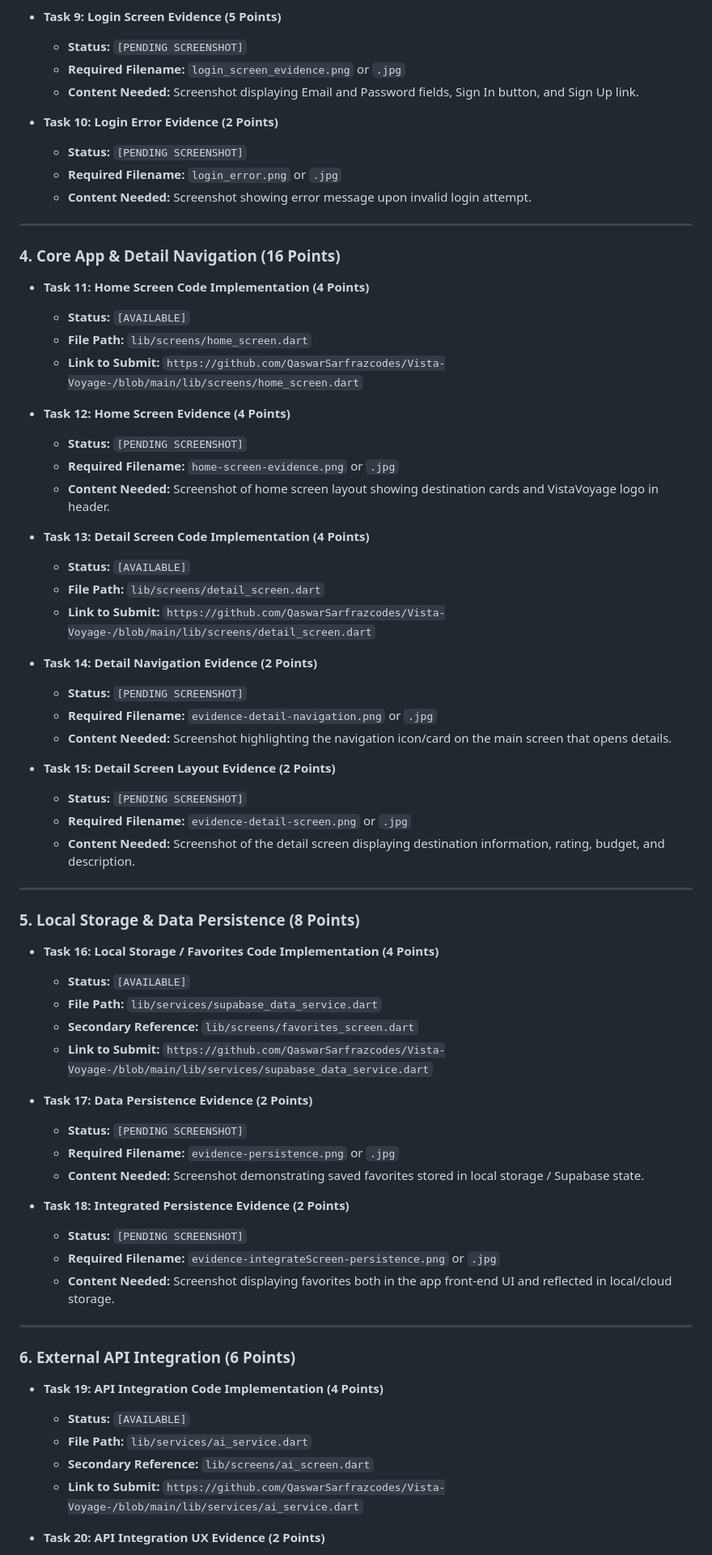
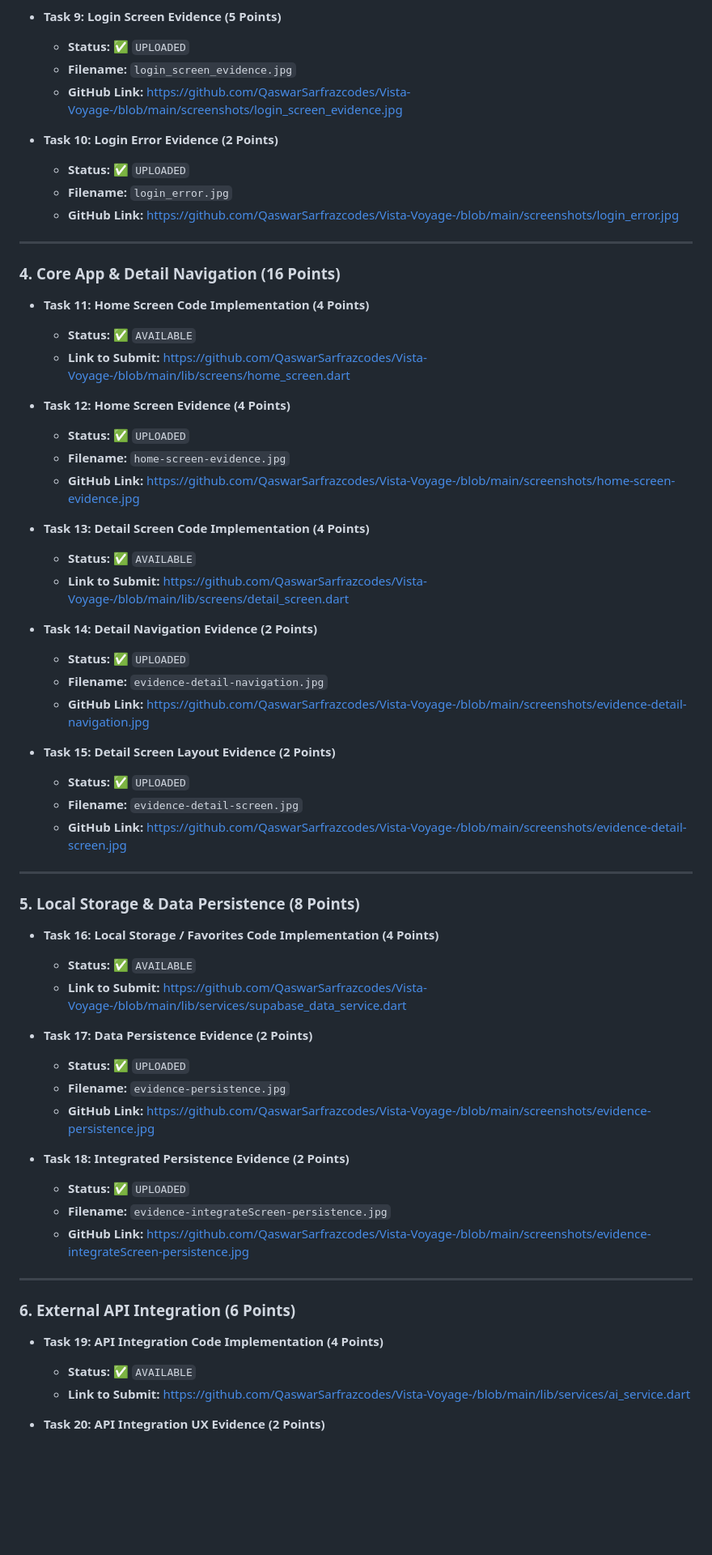
Before and after one commit to QaswarSarfrazcodes/Vista-Voyage-, a Markdown page: PROJECT_VERIFICATION_REPORT.md, the part around one of its changes. Shown at 81% size. Drawn GitHub-style; blank space fills up the shorter version.

```diff
--- a/PROJECT_VERIFICATION_REPORT.md
+++ b/PROJECT_VERIFICATION_REPORT.md
@@ -74,71 +69,65 @@
 
 * **Task 9: Login Screen Evidence (5 Points)**
-  * **Status:** `[PENDING SCREENSHOT]`
-  * **Required Filename:** `login_screen_evidence.png` or `.jpg`
-  * **Content Needed:** Screenshot displaying Email and Password fields, Sign In button, and Sign Up link.
+  * **Status:** ✅ `UPLOADED`
+  * **Filename:** `login_screen_evidence.jpg`
+  * **GitHub Link:** https://github.com/QaswarSarfrazcodes/Vista-Voyage-/blob/main/screenshots/login_screen_evidence.jpg
 
 * **Task 10: Login Error Evidence (2 Points)**
-  * **Status:** `[PENDING SCREENSHOT]`
-  * **Required Filename:** `login_error.png` or `.jpg`
-  * **Content Needed:** Screenshot showing error message upon invalid login attempt.
+  * **Status:** ✅ `UPLOADED`
+  * **Filename:** `login_error.jpg`
+  * **GitHub Link:** https://github.com/QaswarSarfrazcodes/Vista-Voyage-/blob/main/screenshots/login_error.jpg
 
 ---
 
 ### 4. Core App & Detail Navigation (16 Points)
 
 * **Task 11: Home Screen Code Implementation (4 Points)**
-  * **Status:** `[AVAILABLE]`
-  * **File Path:** `lib/screens/home_screen.dart`
-  * **Link to Submit:** `https://github.com/QaswarSarfrazcodes/Vista-Voyage-/blob/main/lib/screens/home_screen.dart`
+  * **Status:** ✅ `AVAILABLE`
+  * **Link to Submit:** https://github.com/QaswarSarfrazcodes/Vista-Voyage-/blob/main/lib/screens/home_screen.dart
 
 * **Task 12: Home Screen Evidence (4 Points)**
-  * **Status:** `[PENDING SCREENSHOT]`
-  * **Required Filename:** `home-screen-evidence.png` or `.jpg`
-  * **Content Needed:** Screenshot of home screen layout showing destination cards and VistaVoyage logo in header.
+  * **Status:** ✅ `UPLOADED`
+  * **Filename:** `home-screen-evidence.jpg`
+  * **GitHub Link:** https://github.com/QaswarSarfrazcodes/Vista-Voyage-/blob/main/screenshots/home-screen-evidence.jpg
 
 * **Task 13: Detail Screen Code Implementation (4 Points)**
-  * **Status:** `[AVAILABLE]`
-  * **File Path:** `lib/screens/detail_screen.dart`
-  * **Link to Submit:** `https://github.com/QaswarSarfrazcodes/Vista-Voyage-/blob/main/lib/screens/detail_screen.dart`
+  * **Status:** ✅ `AVAILABLE`
+  * **Link to Submit:** https://github.com/QaswarSarfrazcodes/Vista-Voyage-/blob/main/lib/screens/detail_screen.dart
 
 * **Task 14: Detail Navigation Evidence (2 Points)**
-  * **Status:** `[PENDING SCREENSHOT]`
-  * **Required Filename:** `evidence-detail-navigation.png` or `.jpg`
-  * **Content Needed:** Screenshot highlighting the navigation icon/card on the main screen that opens details.
+  * **Status:** ✅ `UPLOADED`
+  * **Filename:** `evidence-detail-navigation.jpg`
+  * **GitHub Link:** https://github.com/QaswarSarfrazcodes/Vista-Voyage-/blob/main/screenshots/evidence-detail-navigation.jpg
 
 * **Task 15: Detail Screen Layout Evidence (2 Points)**
-  * **Status:** `[PENDING SCREENSHOT]`
-  * **Required Filename:** `evidence-detail-screen.png` or `.jpg`
-  * **Content Needed:** Screenshot of the detail screen displaying destination information, rating, budget, and description.
+  * **Status:** ✅ `UPLOADED`
+  * **Filename:** `evidence-detail-screen.jpg`
+  * **GitHub Link:** https://github.com/QaswarSarfrazcodes/Vista-Voyage-/blob/main/screenshots/evidence-detail-screen.jpg
 
 ---
 
 ### 5. Local Storage & Data Persistence (8 Points)
 
 * **Task 16: Local Storage / Favorites Code Implementation (4 Points)**
-  * **Status:** `[AVAILABLE]`
-  * **File Path:** `lib/services/supabase_data_service.dart`
-  * **Secondary Reference:** `lib/screens/favorites_screen.dart`
-  * **Link to Submit:** `https://github.com/QaswarSarfrazcodes/Vista-Voyage-/blob/main/lib/services/supabase_data_service.dart`
+  * **Status:** ✅ `AVAILABLE`
+  * **Link to Submit:** https://github.com/QaswarSarfrazcodes/Vista-Voyage-/blob/main/lib/services/supabase_data_service.dart
 
 * **Task 17: Data Persistence Evidence (2 Points)**
-  * **Status:** `[PENDING SCREENSHOT]`
-  * **Required Filename:** `evidence-persistence.png` or `.jpg`
-  * **Content Needed:** Screenshot demonstrating saved favorites stored in local storage / Supabase state.
+  * **Status:** ✅ `UPLOADED`
+  * **Filename:** `evidence-persistence.jpg`
+  * **GitHub Link:** https://github.com/QaswarSarfrazcodes/Vista-Voyage-/blob/main/screenshots/evidence-persistence.jpg
 
 * **Task 18: Integrated Persistence Evidence (2 Points)**
-  * **Status:** `[PENDING SCREENSHOT]`
-  * **Required Filename:** `evidence-integrateScreen-persistence.png` or `.jpg`
-  * **Content Needed:** Screenshot displaying favorites both in the app front-end UI and reflected in local/cloud storage.
+  * **Status:** ✅ `UPLOADED`
+  * **Filename:** `evidence-integrateScreen-persistence.jpg`
+  * **GitHub Link:** https://github.com/QaswarSarfrazcodes/Vista-Voyage-/blob/main/screenshots/evidence-integrateScreen-persistence.jpg
 
 ---
 
 ### 6. External API Integration (6 Points)
 
 * **Task 19: API Integration Code Implementation (4 Points)**
-  * **Status:** `[AVAILABLE]`
-  * **File Path:** `lib/services/ai_service.dart`
-  * **Secondary Reference:** `lib/screens/ai_screen.dart`
-  * **Link to Submit:** `https://github.com/QaswarSarfrazcodes/Vista-Voyage-/blob/main/lib/services/ai_service.dart`
+  * **Status:** ✅ `AVAILABLE`
+  * **Link to Submit:** https://github.com/QaswarSarfrazcodes/Vista-Voyage-/blob/main/lib/services/ai_service.dart
 
 * **Task 20: API Integration UX Evidence (2 Points)**
```
Also changed, not shown: other parts of PROJECT_VERIFICATION_REPORT.md (+85 -76 lines).
